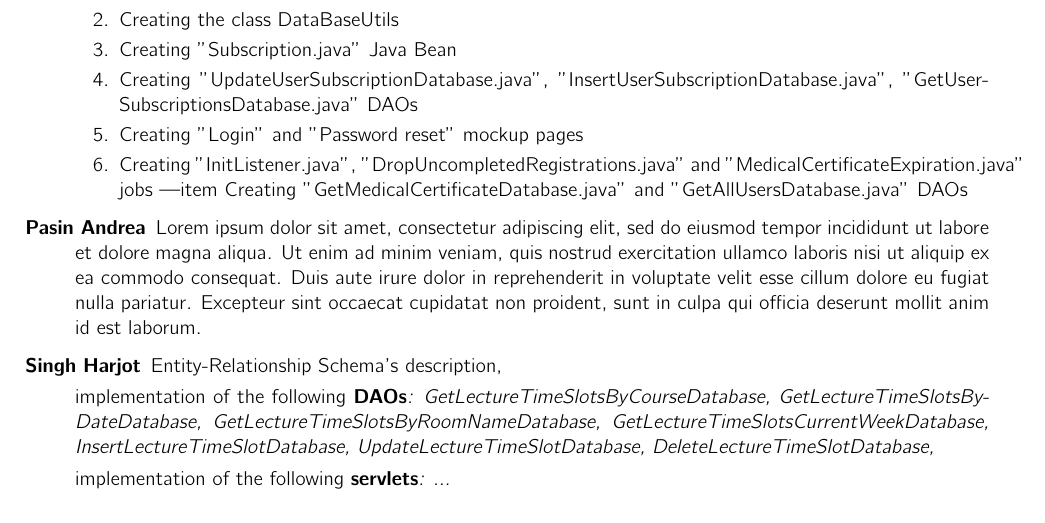
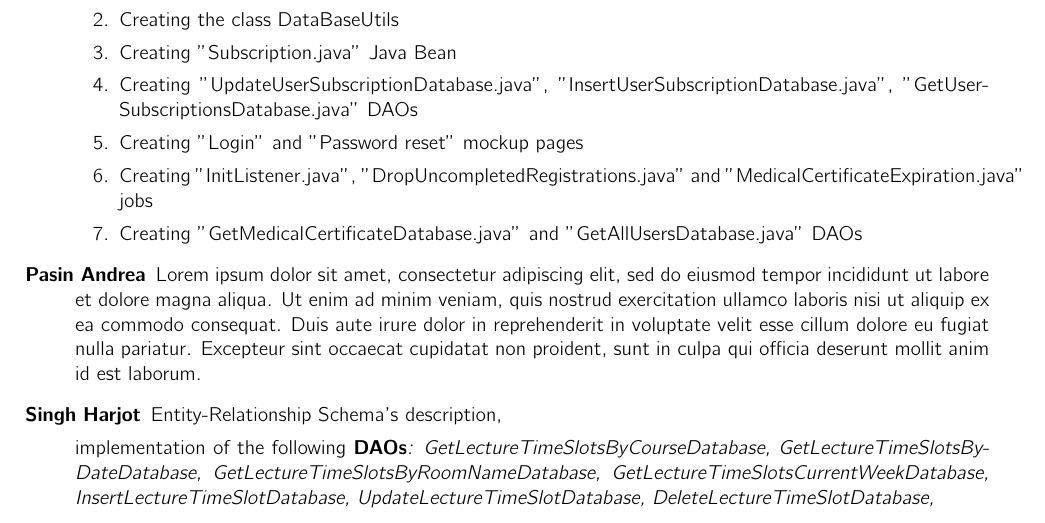
Before and after one commit to fatjonfreskina/Gym-Web-App, a LaTeX document (report_HW1/main.tex, which reads report_HW1/sections/Contributions.tex): part of page 10 of 11, cut so that both start at the same text. Compiled offline with pdfLaTeX.

Commit message:
Latex syntax fix

```diff
--- a/report_HW1/sections/Contributions.tex
+++ b/report_HW1/sections/Contributions.tex
@@ -23,7 +23,7 @@
    		\item Creating "UpdateUserSubscriptionDatabase.java", "InsertUserSubscriptionDatabase.java", "GetUserSubscriptionsDatabase.java" DAOs
    		\item Creating "Login" and "Password reset" mockup pages
    		\item Creating "InitListener.java", "DropUncompletedRegistrations.java" and "MedicalCertificateExpiration.java" jobs
-   		|item Creating "GetMedicalCertificateDatabase.java" and "GetAllUsersDatabase.java" DAOs
+   		\item Creating "GetMedicalCertificateDatabase.java" and "GetAllUsersDatabase.java" DAOs
     \end{enumerate}
 
 	\item[Pasin Andrea] Lorem ipsum dolor sit amet, consectetur adipiscing elit, sed do eiusmod tempor incididunt ut labore et dolore magna aliqua. Ut enim ad minim veniam, quis nostrud exercitation ullamco laboris nisi ut aliquip ex ea commodo consequat. Duis aute irure dolor in reprehenderit in voluptate velit esse cillum dolore eu fugiat nulla pariatur. Excepteur sint occaecat cupidatat non proident, sunt in culpa qui officia deserunt mollit anim id est laborum.
```
